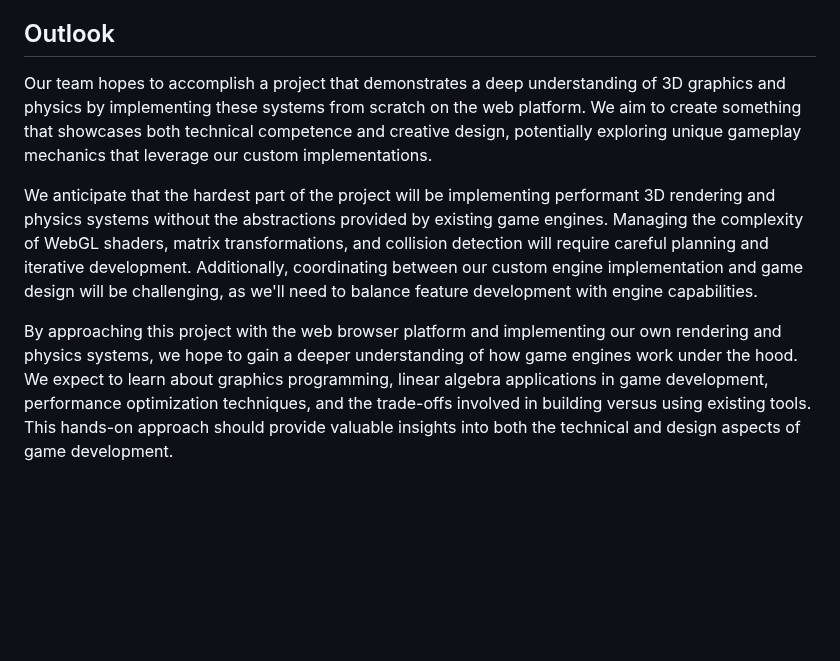
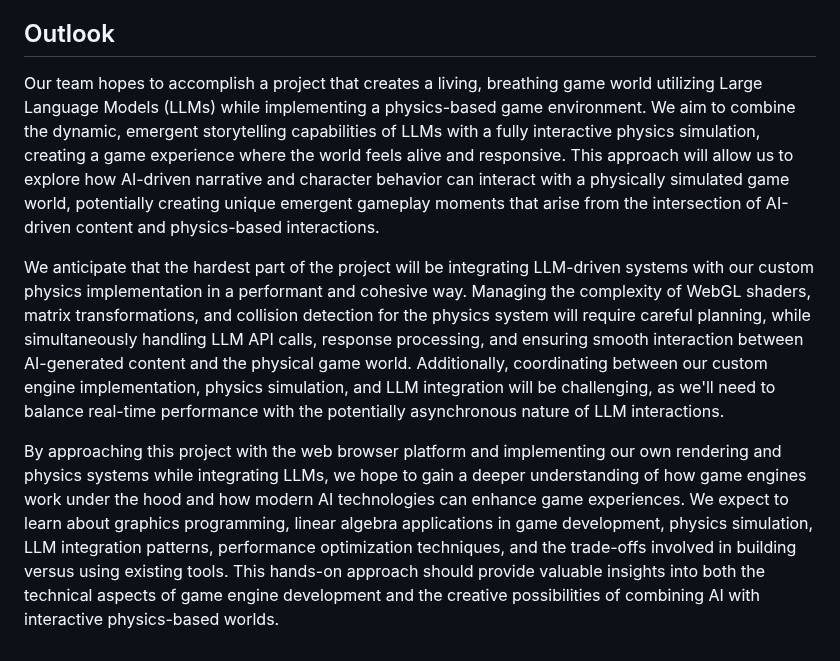
Before and after one commit to rv-us/cmpm121-final, a Markdown page: README.md, the part around the change. Rendered like a GitHub page; blank space fills up the shorter version.

```diff
--- a/README.md
+++ b/README.md
@@ -32,8 +32,8 @@ Our team plans to use generative AI tools, including agentic modes, to assist wi
 
 ## Outlook
 
-Our team hopes to accomplish a project that demonstrates a deep understanding of 3D graphics and physics by implementing these systems from scratch on the web platform. We aim to create something that showcases both technical competence and creative design, potentially exploring unique gameplay mechanics that leverage our custom implementations.
+Our team hopes to accomplish a project that creates a living, breathing game world utilizing Large Language Models (LLMs) while implementing a physics-based game environment. We aim to combine the dynamic, emergent storytelling capabilities of LLMs with a fully interactive physics simulation, creating a game experience where the world feels alive and responsive. This approach will allow us to explore how AI-driven narrative and character behavior can interact with a physically simulated game world, potentially creating unique emergent gameplay moments that arise from the intersection of AI-driven content and physics-based interactions.
 
-We anticipate that the hardest part of the project will be implementing performant 3D rendering and physics systems without the abstractions provided by existing game engines. Managing the complexity of WebGL shaders, matrix transformations, and collision detection will require careful planning and iterative development. Additionally, coordinating between our custom engine implementation and game design will be challenging, as we'll need to balance feature development with engine capabilities.
+We anticipate that the hardest part of the project will be integrating LLM-driven systems with our custom physics implementation in a performant and cohesive way. Managing the complexity of WebGL shaders, matrix transformations, and collision detection for the physics system will require careful planning, while simultaneously handling LLM API calls, response processing, and ensuring smooth interaction between AI-generated content and the physical game world. Additionally, coordinating between our custom engine implementation, physics simulation, and LLM integration will be challenging, as we'll need to balance real-time performance with the potentially asynchronous nature of LLM interactions.
 
-By approaching this project with the web browser platform and implementing our own rendering and physics systems, we hope to gain a deeper understanding of how game engines work under the hood. We expect to learn about graphics programming, linear algebra applications in game development, performance optimization techniques, and the trade-offs involved in building versus using existing tools. This hands-on approach should provide valuable insights into both the technical and design aspects of game development.
+By approaching this project with the web browser platform and implementing our own rendering and physics systems while integrating LLMs, we hope to gain a deeper understanding of how game engines work under the hood and how modern AI technologies can enhance game experiences. We expect to learn about graphics programming, linear algebra applications in game development, physics simulation, LLM integration patterns, performance optimization techniques, and the trade-offs involved in building versus using existing tools. This hands-on approach should provide valuable insights into both the technical aspects of game engine development and the creative possibilities of combining AI with interactive physics-based worlds.
```
